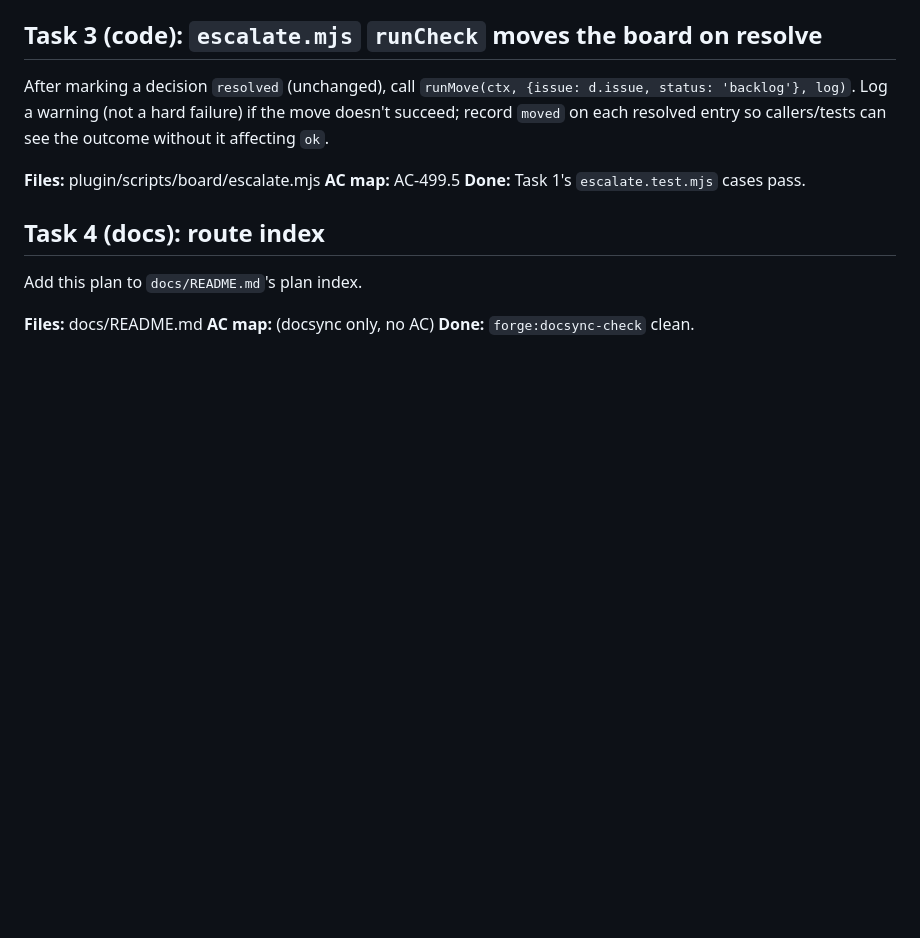
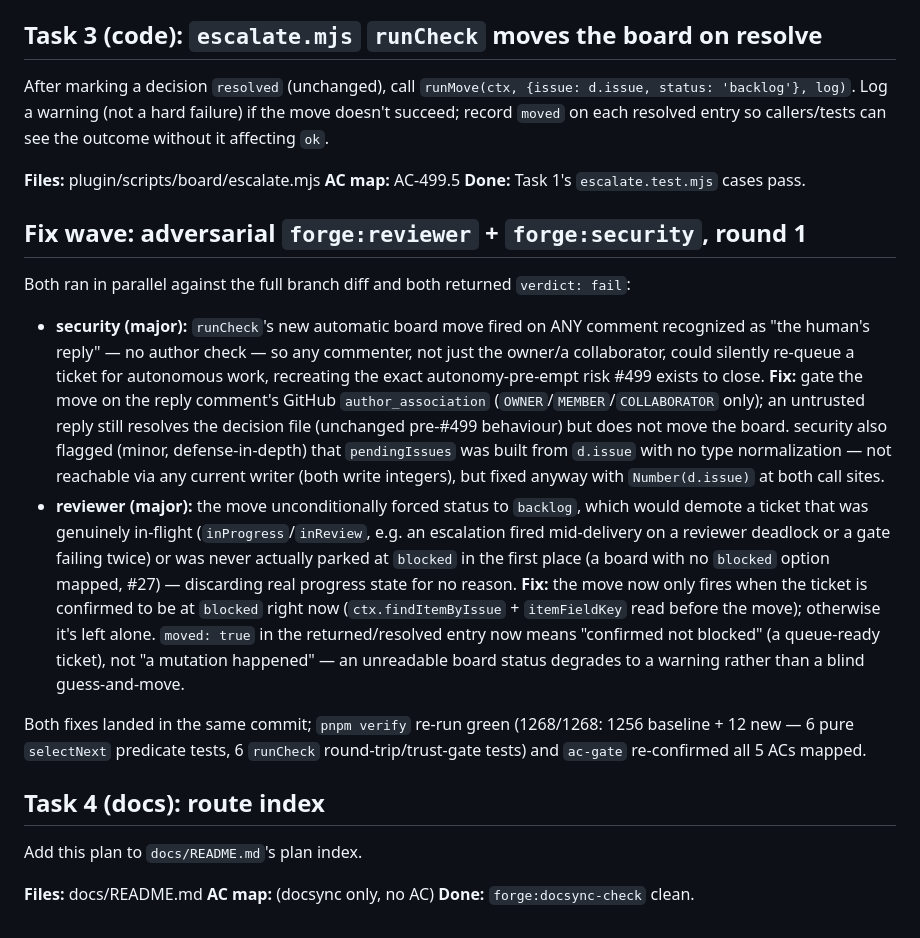
Before and after one commit to dngioidev/forge, a Markdown page: docs/plans/2026-08-15-499-selection-pending-decisions.md, the part around the change. Rendered like a GitHub page; blank space fills up the shorter version.

Commit message:
docs(plan): record #499's round-1 adversarial fix wave

```diff
--- a/docs/plans/2026-08-15-499-selection-pending-decisions.md
+++ b/docs/plans/2026-08-15-499-selection-pending-decisions.md
@@ -108,6 +108,39 @@ entry so callers/tests can see the outcome without it affecting `ok`.
 **AC map:** AC-499.5
 **Done:** Task 1's `escalate.test.mjs` cases pass.
 
+## Fix wave: adversarial `forge:reviewer` + `forge:security`, round 1
+
+Both ran in parallel against the full branch diff and both returned
+`verdict: fail`:
+
+- **security (major):** `runCheck`'s new automatic board move fired on ANY
+  comment recognized as "the human's reply" — no author check — so any
+  commenter, not just the owner/a collaborator, could silently re-queue a
+  ticket for autonomous work, recreating the exact autonomy-pre-empt risk
+  #499 exists to close. **Fix:** gate the move on the reply comment's
+  GitHub `author_association` (`OWNER`/`MEMBER`/`COLLABORATOR` only); an
+  untrusted reply still resolves the decision file (unchanged pre-#499
+  behaviour) but does not move the board. security also flagged (minor,
+  defense-in-depth) that `pendingIssues` was built from `d.issue` with no
+  type normalization — not reachable via any current writer (both write
+  integers), but fixed anyway with `Number(d.issue)` at both call sites.
+- **reviewer (major):** the move unconditionally forced status to
+  `backlog`, which would demote a ticket that was genuinely in-flight
+  (`inProgress`/`inReview`, e.g. an escalation fired mid-delivery on a
+  reviewer deadlock or a gate failing twice) or was never actually parked
+  at `blocked` in the first place (a board with no `blocked` option mapped,
+  #27) — discarding real progress state for no reason. **Fix:** the move
+  now only fires when the ticket is confirmed to be at `blocked` right now
+  (`ctx.findItemByIssue` + `itemFieldKey` read before the move); otherwise
+  it's left alone. `moved: true` in the returned/resolved entry now means
+  "confirmed not blocked" (a queue-ready ticket), not "a mutation
+  happened" — an unreadable board status degrades to a warning rather than
+  a blind guess-and-move.
+
+Both fixes landed in the same commit; `pnpm verify` re-run green (1268/1268:
+1256 baseline + 12 new — 6 pure `selectNext` predicate tests, 6 `runCheck`
+round-trip/trust-gate tests) and `ac-gate` re-confirmed all 5 ACs mapped.
+
 ## Task 4 (docs): route index
 
 Add this plan to `docs/README.md`'s plan index.
```
